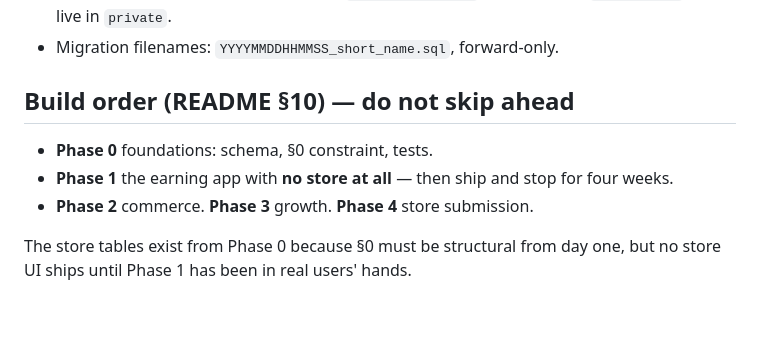
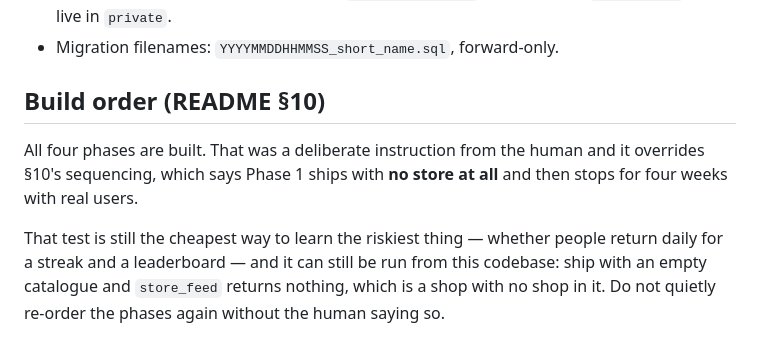
Before and after one commit to faaz0saleem/QADAM, a Markdown page: CLAUDE.md, the part around the change. GitHub-like rendering; blank space fills up the shorter version.

```diff
--- a/CLAUDE.md
+++ b/CLAUDE.md
@@ -114,11 +114,14 @@ scripts/
   `search_path` and live in `private`.
 - Migration filenames: `YYYYMMDDHHMMSS_short_name.sql`, forward-only.
 
-## Build order (README §10) — do not skip ahead
+## Build order (README §10)
 
-- **Phase 0** foundations: schema, §0 constraint, tests.
-- **Phase 1** the earning app with **no store at all** — then ship and stop for four weeks.
-- **Phase 2** commerce. **Phase 3** growth. **Phase 4** store submission.
+All four phases are built. That was a deliberate instruction from the human and it
+overrides §10's sequencing, which says Phase 1 ships with **no store at all** and
+then stops for four weeks with real users.
 
-The store tables exist from Phase 0 because §0 must be structural from day one, but no
-store UI ships until Phase 1 has been in real users' hands.
+That test is still the cheapest way to learn the riskiest thing — whether people
+return daily for a streak and a leaderboard — and it can still be run from this
+codebase: ship with an empty catalogue and `store_feed` returns nothing, which is
+a shop with no shop in it. Do not quietly re-order the phases again without the
+human saying so.
```
Also changed, not shown: HUMAN_TASKS.md (+14 -0 lines), STATUS.md (+8 -1 lines).
